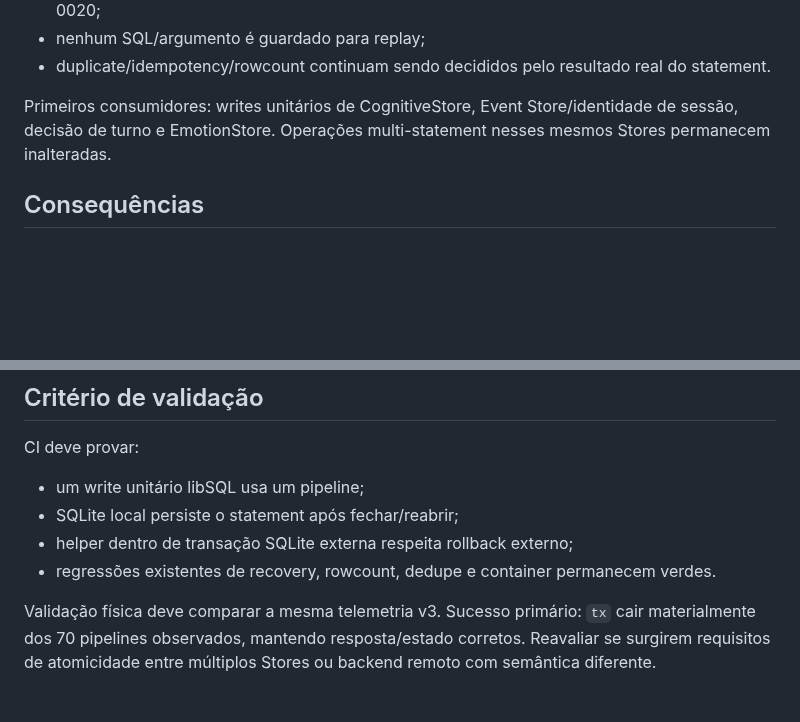
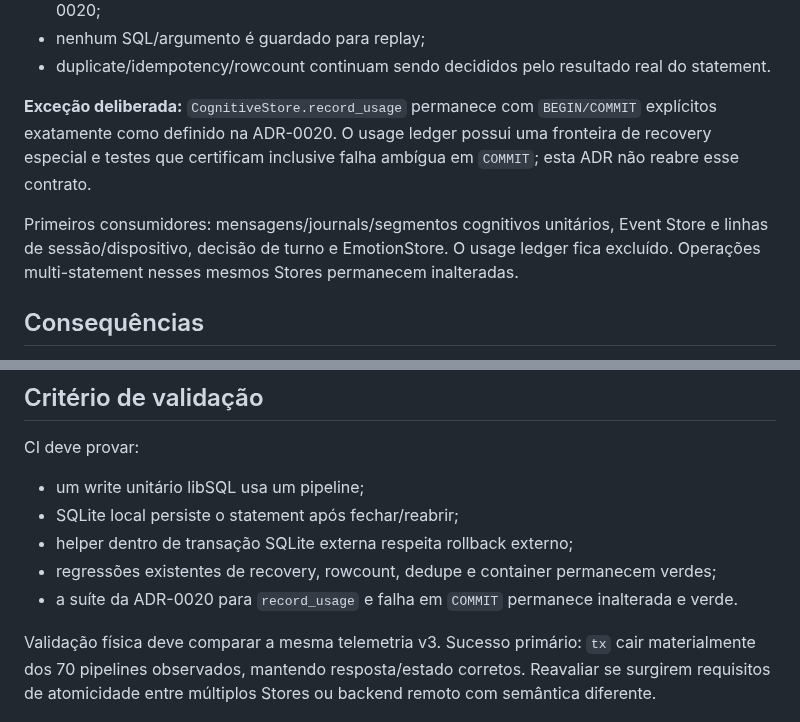
Before and after one commit to Sllay/Amora-Chibi, a Markdown page: docs/decisions/ADR-0021-single-statement-atomic-writes.md, 2 parts joined by grey strips. GitHub-like rendering; blank space fills up the shorter version.

Commit message:
Preserve ADR-0020 usage ledger transaction boundary

```diff
--- a/docs/decisions/ADR-0021-single-statement-atomic-writes.md
+++ b/docs/decisions/ADR-0021-single-statement-atomic-writes.md
@@ -62,7 +62,9 @@ Regras:
 - nenhum SQL/argumento é guardado para replay;
 - duplicate/idempotency/rowcount continuam sendo decididos pelo resultado real do statement.
 
-Primeiros consumidores: writes unitários de CognitiveStore, Event Store/identidade de sessão, decisão de turno e EmotionStore. Operações multi-statement nesses mesmos Stores permanecem inalteradas.
+**Exceção deliberada:** `CognitiveStore.record_usage` permanece com `BEGIN/COMMIT` explícitos exatamente como definido na ADR-0020. O usage ledger possui uma fronteira de recovery especial e testes que certificam inclusive falha ambígua em `COMMIT`; esta ADR não reabre esse contrato.
+
+Primeiros consumidores: mensagens/journals/segmentos cognitivos unitários, Event Store e linhas de sessão/dispositivo, decisão de turno e EmotionStore. O usage ledger fica excluído. Operações multi-statement nesses mesmos Stores permanecem inalteradas.
 
 ## Consequências
 
@@ -79,6 +81,7 @@ CI deve provar:
 - um write unitário libSQL usa um pipeline;
 - SQLite local persiste o statement após fechar/reabrir;
 - helper dentro de transação SQLite externa respeita rollback externo;
-- regressões existentes de recovery, rowcount, dedupe e container permanecem verdes.
+- regressões existentes de recovery, rowcount, dedupe e container permanecem verdes;
+- a suíte da ADR-0020 para `record_usage` e falha em `COMMIT` permanece inalterada e verde.
 
 Validação física deve comparar a mesma telemetria v3. Sucesso primário: `tx` cair materialmente dos 70 pipelines observados, mantendo resposta/estado corretos. Reavaliar se surgirem requisitos de atomicidade entre múltiplos Stores ou backend remoto com semântica diferente.
```
